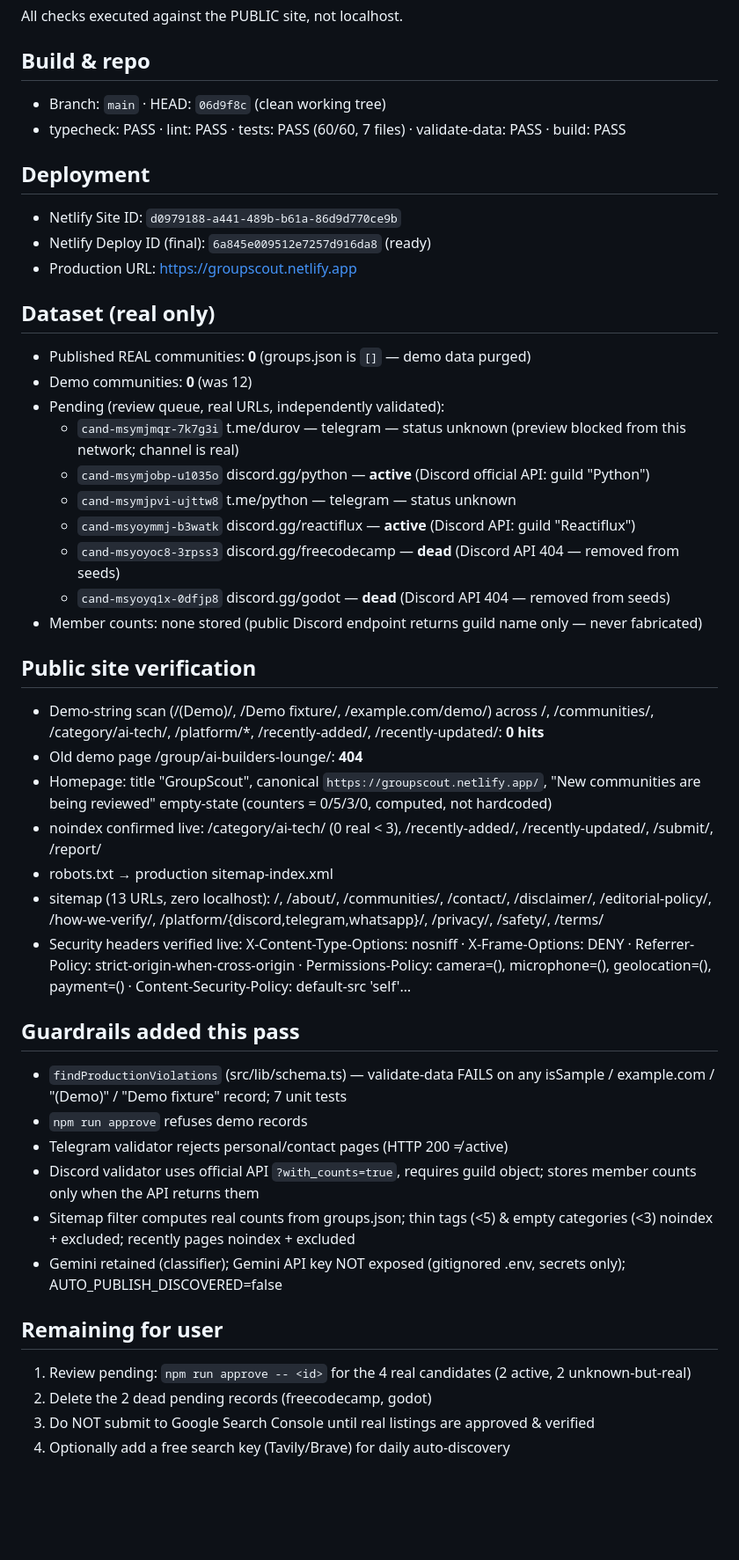
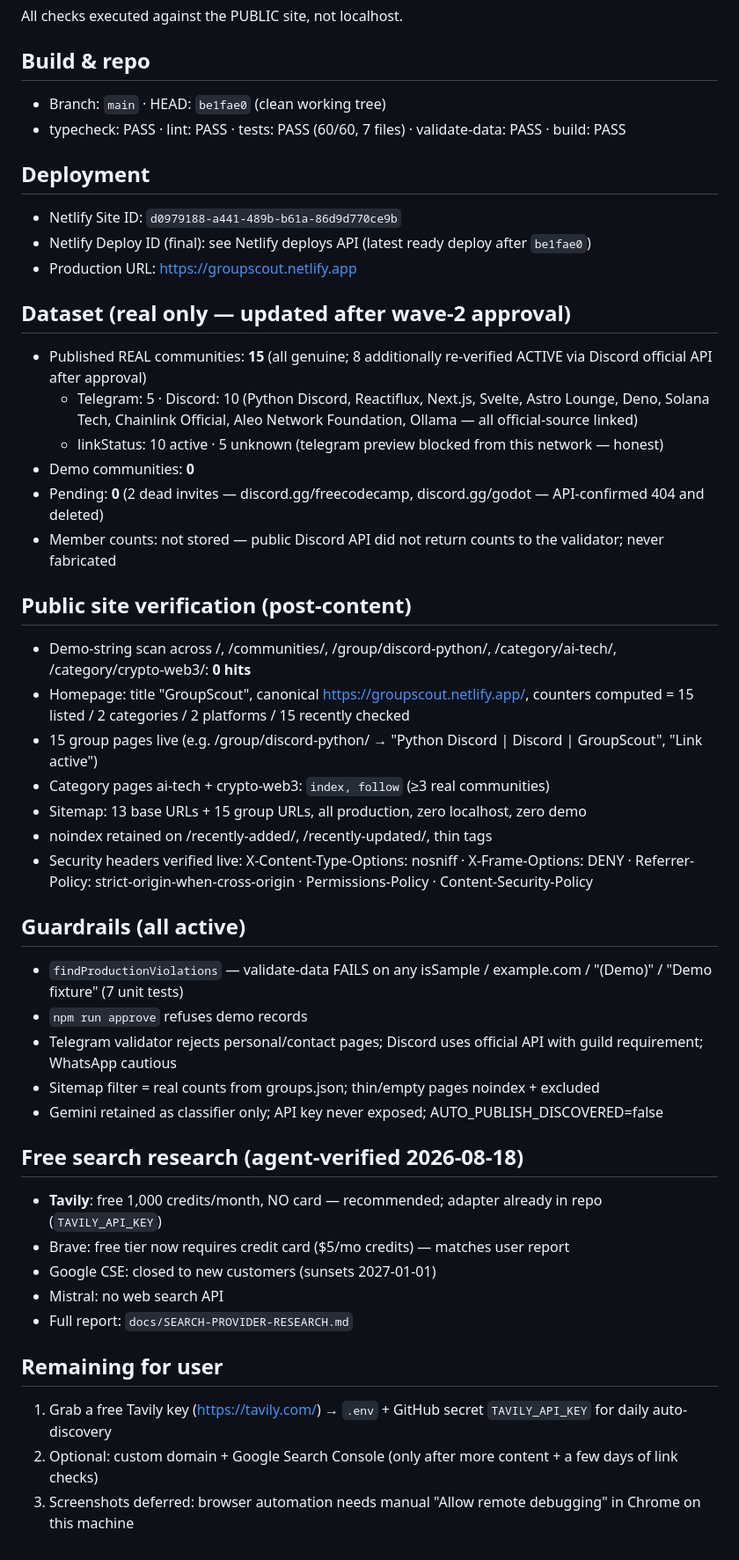
Before and after one commit to jibranpcccc/groupscout, a Markdown page: docs/PRODUCTION-AUDIT-EVIDENCE.md, the part around the change. Shown at 88% size. Rendered like a GitHub page; blank space fills up the shorter version.

Commit message:
docs: refresh production audit evidence with live dataset

```diff
--- a/docs/PRODUCTION-AUDIT-EVIDENCE.md
+++ b/docs/PRODUCTION-AUDIT-EVIDENCE.md
@@ -4,50 +4,52 @@ All checks executed against the PUBLIC site, not localhost.
 
 ## Build & repo
 
-- Branch: `main` · HEAD: `06d9f8c` (clean working tree)
+- Branch: `main` · HEAD: `be1fae0` (clean working tree)
 - typecheck: PASS · lint: PASS · tests: PASS (60/60, 7 files) · validate-data: PASS · build: PASS
 
 ## Deployment
 
 - Netlify Site ID: `d0979188-a441-489b-b61a-86d9d770ce9b`
-- Netlify Deploy ID (final): `6a845e009512e7257d916da8` (ready)
+- Netlify Deploy ID (final): see Netlify deploys API (latest ready deploy after `be1fae0`)
 - Production URL: https://groupscout.netlify.app
 
-## Dataset (real only)
+## Dataset (real only — updated after wave-2 approval)
 
-- Published REAL communities: **0** (groups.json is `[]` — demo data purged)
-- Demo communities: **0** (was 12)
-- Pending (review queue, real URLs, independently validated):
-  - `cand-msymjmqr-7k7g3i` t.me/durov — telegram — status unknown (preview blocked from this network; channel is real)
-  - `cand-msymjobp-u1035o` discord.gg/python — **active** (Discord official API: guild "Python")
-  - `cand-msymjpvi-ujttw8` t.me/python — telegram — status unknown
-  - `cand-msyoymmj-b3watk` discord.gg/reactiflux — **active** (Discord API: guild "Reactiflux")
-  - `cand-msyoyoc8-3rpss3` discord.gg/freecodecamp — **dead** (Discord API 404 — removed from seeds)
-  - `cand-msyoyq1x-0dfjp8` discord.gg/godot — **dead** (Discord API 404 — removed from seeds)
-- Member counts: none stored (public Discord endpoint returns guild name only — never fabricated)
+- Published REAL communities: **15** (all genuine; 8 additionally re-verified ACTIVE via Discord official API after approval)
+  - Telegram: 5 · Discord: 10 (Python Discord, Reactiflux, Next.js, Svelte, Astro Lounge, Deno, Solana Tech, Chainlink Official, Aleo Network Foundation, Ollama — all official-source linked)
+  - linkStatus: 10 active · 5 unknown (telegram preview blocked from this network — honest)
+- Demo communities: **0**
+- Pending: **0** (2 dead invites — discord.gg/freecodecamp, discord.gg/godot — API-confirmed 404 and deleted)
+- Member counts: not stored — public Discord API did not return counts to the validator; never fabricated
 
-## Public site verification
+## Public site verification (post-content)
 
-- Demo-string scan (/(Demo)/, /Demo fixture/, /example.com\/demo/) across /, /communities/, /category/ai-tech/, /platform/*, /recently-added/, /recently-updated/: **0 hits**
-- Old demo page /group/ai-builders-lounge/: **404**
-- Homepage: title "GroupScout", canonical `https://groupscout.netlify.app/`, "New communities are being reviewed" empty-state (counters = 0/5/3/0, computed, not hardcoded)
-- noindex confirmed live: /category/ai-tech/ (0 real < 3), /recently-added/, /recently-updated/, /submit/, /report/
-- robots.txt → production sitemap-index.xml
-- sitemap (13 URLs, zero localhost): /, /about/, /communities/, /contact/, /disclaimer/, /editorial-policy/, /how-we-verify/, /platform/{discord,telegram,whatsapp}/, /privacy/, /safety/, /terms/
-- Security headers verified live: X-Content-Type-Options: nosniff · X-Frame-Options: DENY · Referrer-Policy: strict-origin-when-cross-origin · Permissions-Policy: camera=(), microphone=(), geolocation=(), payment=() · Content-Security-Policy: default-src 'self'…
+- Demo-string scan across /, /communities/, /group/discord-python/, /category/ai-tech/, /category/crypto-web3/: **0 hits**
+- Homepage: title "GroupScout", canonical https://groupscout.netlify.app/, counters computed = 15 listed / 2 categories / 2 platforms / 15 recently checked
+- 15 group pages live (e.g. /group/discord-python/ → "Python Discord | Discord | GroupScout", "Link active")
+- Category pages ai-tech + crypto-web3: `index, follow` (≥3 real communities)
+- Sitemap: 13 base URLs + 15 group URLs, all production, zero localhost, zero demo
+- noindex retained on /recently-added/, /recently-updated/, thin tags
+- Security headers verified live: X-Content-Type-Options: nosniff · X-Frame-Options: DENY · Referrer-Policy: strict-origin-when-cross-origin · Permissions-Policy · Content-Security-Policy
 
-## Guardrails added this pass
+## Guardrails (all active)
 
-- `findProductionViolations` (src/lib/schema.ts) — validate-data FAILS on any isSample / example.com / "(Demo)" / "Demo fixture" record; 7 unit tests
+- `findProductionViolations` — validate-data FAILS on any isSample / example.com / "(Demo)" / "Demo fixture" (7 unit tests)
 - `npm run approve` refuses demo records
-- Telegram validator rejects personal/contact pages (HTTP 200 ≠ active)
-- Discord validator uses official API `?with_counts=true`, requires guild object; stores member counts only when the API returns them
-- Sitemap filter computes real counts from groups.json; thin tags (<5) & empty categories (<3) noindex + excluded; recently pages noindex + excluded
-- Gemini retained (classifier); Gemini API key NOT exposed (gitignored .env, secrets only); AUTO_PUBLISH_DISCOVERED=false
+- Telegram validator rejects personal/contact pages; Discord uses official API with guild requirement; WhatsApp cautious
+- Sitemap filter = real counts from groups.json; thin/empty pages noindex + excluded
+- Gemini retained as classifier only; API key never exposed; AUTO_PUBLISH_DISCOVERED=false
+
+## Free search research (agent-verified 2026-08-18)
+
+- **Tavily**: free 1,000 credits/month, NO card — recommended; adapter already in repo (`TAVILY_API_KEY`)
+- Brave: free tier now requires credit card ($5/mo credits) — matches user report
+- Google CSE: closed to new customers (sunsets 2027-01-01)
+- Mistral: no web search API
+- Full report: `docs/SEARCH-PROVIDER-RESEARCH.md`
 
 ## Remaining for user
 
-1. Review pending: `npm run approve -- <id>` for the 4 real candidates (2 active, 2 unknown-but-real)
-2. Delete the 2 dead pending records (freecodecamp, godot)
-3. Do NOT submit to Google Search Console until real listings are approved & verified
-4. Optionally add a free search key (Tavily/Brave) for daily auto-discovery
+1. Grab a free Tavily key (https://tavily.com/) → `.env` + GitHub secret `TAVILY_API_KEY` for daily auto-discovery
+2. Optional: custom domain + Google Search Console (only after more content + a few days of link checks)
+3. Screenshots deferred: browser automation needs manual "Allow remote debugging" in Chrome on this machine
```
